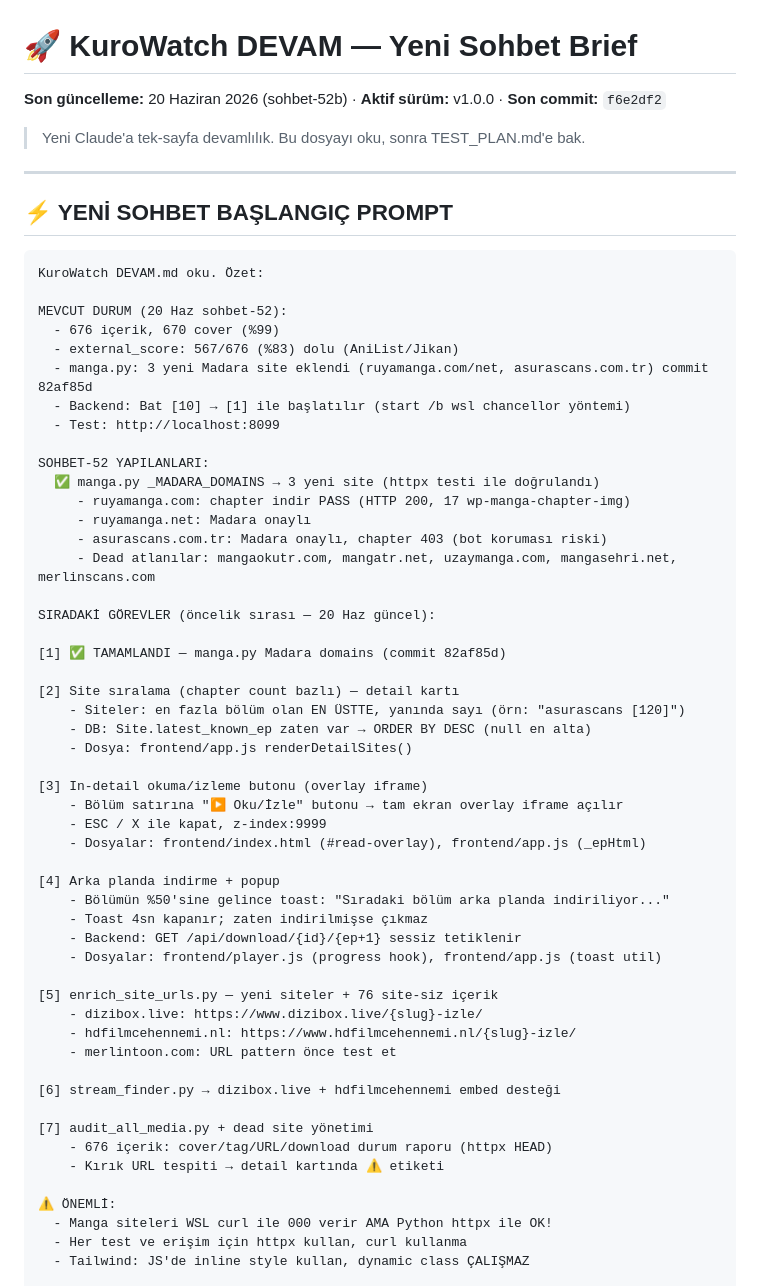
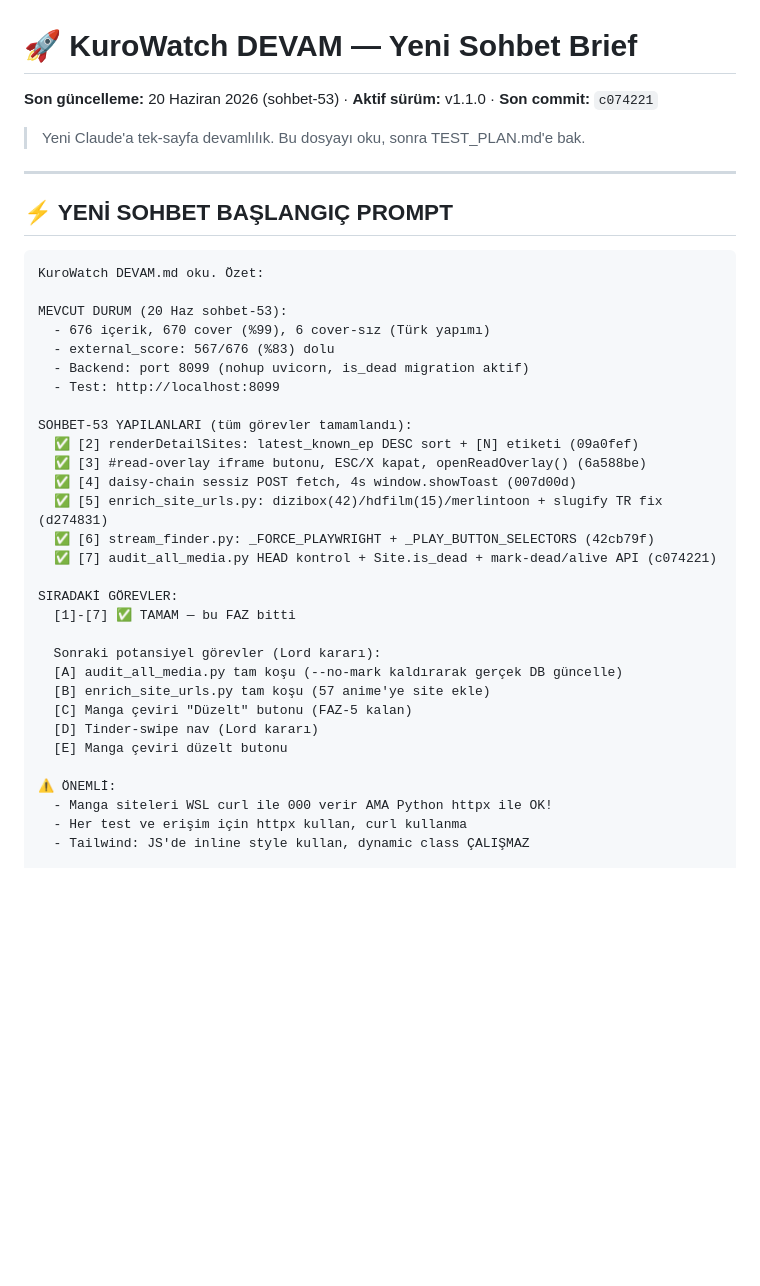
Before and after one commit to KuroShinHQ/kurowatch, a Markdown page: docs/DEVAM.md, the part around the change. Drawn GitHub-style; blank space fills up the shorter version.

Commit message:
docs: kurowatch DEVAM.md sohbet-53 — v1.1.0, tum gorevler tamam

````diff
--- a/docs/DEVAM.md
+++ b/docs/DEVAM.md
@@ -1,5 +1,5 @@
 # 🚀 KuroWatch DEVAM — Yeni Sohbet Brief
-**Son güncelleme:** 20 Haziran 2026 (sohbet-52b) · **Aktif sürüm:** v1.0.0 · **Son commit:** `f6e2df2`
+**Son güncelleme:** 20 Haziran 2026 (sohbet-53) · **Aktif sürüm:** v1.1.0 · **Son commit:** `c074221`
 
 > Yeni Claude'a tek-sayfa devamlılık. Bu dosyayı oku, sonra TEST_PLAN.md'e bak.
 
@@ -10,50 +10,29 @@
 ```
 KuroWatch DEVAM.md oku. Özet:
 
-MEVCUT DURUM (20 Haz sohbet-52):
-  - 676 içerik, 670 cover (%99)
-  - external_score: 567/676 (%83) dolu (AniList/Jikan)
-  - manga.py: 3 yeni Madara site eklendi (ruyamanga.com/net, asurascans.com.tr) commit 82af85d
-  - Backend: Bat [10] → [1] ile başlatılır (start /b wsl chancellor yöntemi)
+MEVCUT DURUM (20 Haz sohbet-53):
+  - 676 içerik, 670 cover (%99), 6 cover-sız (Türk yapımı)
+  - external_score: 567/676 (%83) dolu
+  - Backend: port 8099 (nohup uvicorn, is_dead migration aktif)
   - Test: http://localhost:8099
 
-SOHBET-52 YAPILANLARI:
-  ✅ manga.py _MADARA_DOMAINS → 3 yeni site (httpx testi ile doğrulandı)
-     - ruyamanga.com: chapter indir PASS (HTTP 200, 17 wp-manga-chapter-img)
-     - ruyamanga.net: Madara onaylı
-     - asurascans.com.tr: Madara onaylı, chapter 403 (bot koruması riski)
-     - Dead atlanılar: mangaokutr.com, mangatr.net, uzaymanga.com, mangasehri.net, merlinscans.com
+SOHBET-53 YAPILANLARI (tüm görevler tamamlandı):
+  ✅ [2] renderDetailSites: latest_known_ep DESC sort + [N] etiketi (09a0fef)
+  ✅ [3] #read-overlay iframe butonu, ESC/X kapat, openReadOverlay() (6a588be)
+  ✅ [4] daisy-chain sessiz POST fetch, 4s window.showToast (007d00d)
+  ✅ [5] enrich_site_urls.py: dizibox(42)/hdfilm(15)/merlintoon + slugify TR fix (d274831)
+  ✅ [6] stream_finder.py: _FORCE_PLAYWRIGHT + _PLAY_BUTTON_SELECTORS (42cb79f)
+  ✅ [7] audit_all_media.py HEAD kontrol + Site.is_dead + mark-dead/alive API (c074221)
 
-SIRADAKİ GÖREVLER (öncelik sırası — 20 Haz güncel):
+SIRADAKİ GÖREVLER:
+  [1]-[7] ✅ TAMAM — bu FAZ bitti
 
-[1] ✅ TAMAMLANDI — manga.py Madara domains (commit 82af85d)
-
-[2] Site sıralama (chapter count bazlı) — detail kartı
-    - Siteler: en fazla bölüm olan EN ÜSTTE, yanında sayı (örn: "asurascans [120]")
-    - DB: Site.latest_known_ep zaten var → ORDER BY DESC (null en alta)
-    - Dosya: frontend/app.js renderDetailSites()
-
-[3] In-detail okuma/izleme butonu (overlay iframe)
-    - Bölüm satırına "▶ Oku/İzle" butonu → tam ekran overlay iframe açılır
-    - ESC / X ile kapat, z-index:9999
-    - Dosyalar: frontend/index.html (#read-overlay), frontend/app.js (_epHtml)
-
-[4] Arka planda indirme + popup
-    - Bölümün %50'sine gelince toast: "Sıradaki bölüm arka planda indiriliyor..."
-    - Toast 4sn kapanır; zaten indirilmişse çıkmaz
-    - Backend: GET /api/download/{id}/{ep+1} sessiz tetiklenir
-    - Dosyalar: frontend/player.js (progress hook), frontend/app.js (toast util)
-
-[5] enrich_site_urls.py — yeni siteler + 76 site-siz içerik
-    - dizibox.live: https://www.dizibox.live/{slug}-izle/
-    - hdfilmcehennemi.nl: https://www.hdfilmcehennemi.nl/{slug}-izle/
-    - merlintoon.com: URL pattern önce test et
-
-[6] stream_finder.py → dizibox.live + hdfilmcehennemi embed desteği
-
-[7] audit_all_media.py + dead site yönetimi
-    - 676 içerik: cover/tag/URL/download durum raporu (httpx HEAD)
-    - Kırık URL tespiti → detail kartında ⚠️ etiketi
+  Sonraki potansiyel görevler (Lord kararı):
+  [A] audit_all_media.py tam koşu (--no-mark kaldırarak gerçek DB güncelle)
+  [B] enrich_site_urls.py tam koşu (57 anime'ye site ekle)
+  [C] Manga çeviri "Düzelt" butonu (FAZ-5 kalan)
+  [D] Tinder-swipe nav (Lord kararı)
+  [E] Manga çeviri düzelt butonu
 
 ⚠️ ÖNEMLİ:
   - Manga siteleri WSL curl ile 000 verir AMA Python httpx ile OK!
````
